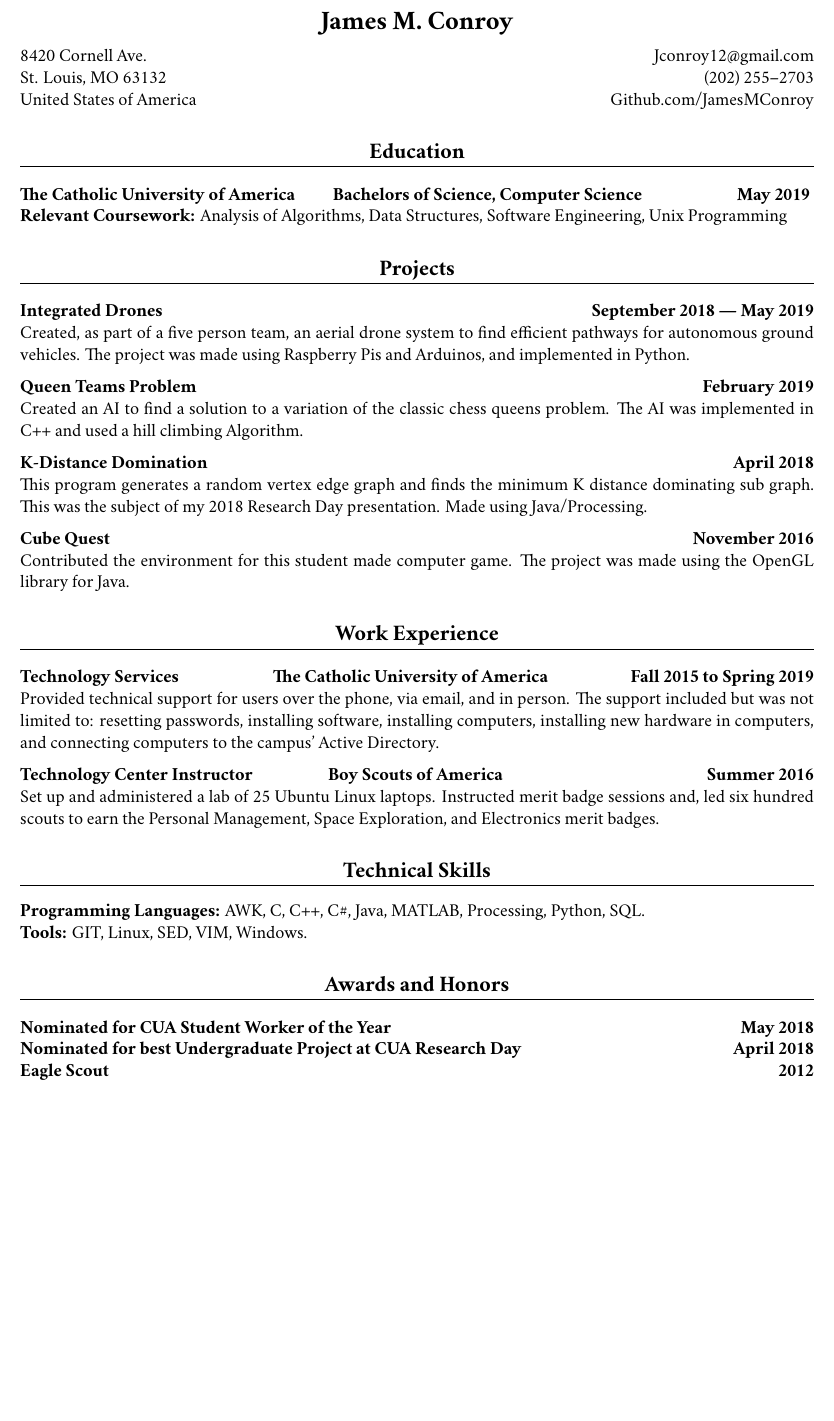
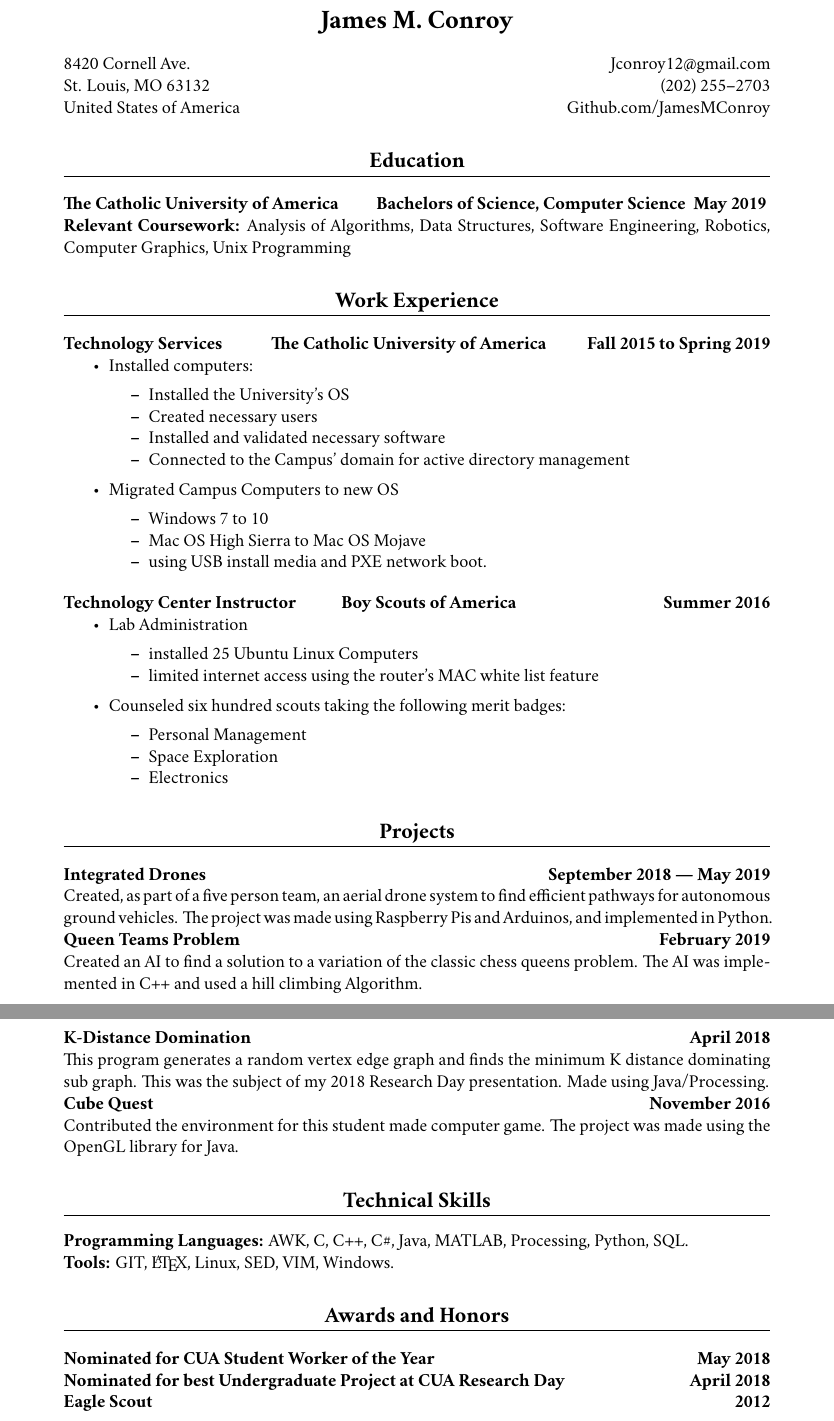
Before and after one commit to JamesMConroy/Resume, a LaTeX document (ConroyJames.tex): part of the page before the commit and two parts of pages 1 and 2 of 2 after it, the two joined at a grey line, cut so that both start at the same text, the shorter picture padded with empty space. Compiled offline with XeLaTeX.

Commit message:
Converted Work Experience to Bullet Points

```diff
--- a/ConroyJames.tex
+++ b/ConroyJames.tex
@@ -2,15 +2,18 @@
 % Packages
 \usepackage{titlesec}
 \usepackage{titling}
-\usepackage[margin=0.6in]{geometry}
+\usepackage[margin=1in]{geometry}
 \usepackage{ragged2e}
 \usepackage{cochineal}
 \usepackage[T1]{fontenc}
+\usepackage{enumitem}
+
+\setlist{noitemsep}
 
 % Format Sections
 \pagenumbering{gobble}
 \titleformat{\section}
-{\large\bfseries\justify}
+{\large\bfseries}
 {}
 {0em}
 {\filcenter} [\titlerule]
@@ -18,7 +21,7 @@
 	{0em} {0em} {0em}
 
 \titleformat{\subsection}
-{\bfseries\justify}
+{\bfseries}
 {}
 {0em}
 {}
@@ -66,8 +69,41 @@
 Analysis of Algorithms,
 Data Structures,
 Software Engineering,
+Robotics,
+Computer Graphics,
 Unix Programming
 
+\section{Work Experience}
+\subsection{Technology Services \hspace {30pt}The Catholic University of America \hfill Fall 2015 to Spring 2019}
+\begin{itemize}
+	\item Installed computers:
+		\begin{itemize}
+			\item Installed the University's OS
+			\item Created necessary users
+			\item Installed and validated necessary software
+			\item Connected to the Campus' domain for active directory management
+		\end{itemize}
+	\item Migrated Campus Computers to new OS
+		\begin{itemize}
+			\item Windows 7 to 10
+			\item Mac OS High Sierra to Mac OS Mojave
+			\item using USB install media and PXE network boot.
+		\end{itemize}
+\end{itemize}
+\subsection{Technology Center Instructor \hspace {25pt} Boy Scouts of America \hfill Summer 2016}
+\begin{itemize}
+	\item Lab Administration
+		\begin{itemize}
+			\item installed 25 Ubuntu Linux Computers
+			\item limited internet access using the router's MAC white list feature
+		\end{itemize}
+	\item Counseled six hundred scouts taking the following merit badges:
+	\begin{itemize}
+		\item Personal Management
+		\item Space Exploration
+		\item Electronics
+	\end{itemize}
+\end{itemize}
 \section{Projects}
 \subsection{Integrated Drones \hfill September 2018 --- May 2019}
 \justify
@@ -90,27 +126,6 @@ Made using Java/Processing.
 Contributed the environment for this student made computer game.
 The project was made using the OpenGL library for Java.
 
-\section{Work Experience}
-\subsection{Technology Services \hspace {60pt}The Catholic University of America \hfill Fall 2015 to Spring 2019}
-\justify
-Provided technical support for users over the phone, via email, and in person.
-The support included but was not limited to:
-resetting passwords,
-installing software,
-installing computers,
-installing new hardware in computers,
-and
-connecting computers to the campus' Active Directory.
-\subsection{Technology Center Instructor \hspace {45pt} Boy Scouts of America \hfill Summer 2016}
-\justify
-Set up and administered a lab of 25 Ubuntu Linux laptops.
-Instructed merit badge sessions and, led six hundred scouts to earn the
-Personal Management,
-Space Exploration,
-and
-Electronics
-merit badges.
-
 \section{Technical Skills}
 \textbf{Programming Languages:}
 AWK,
@@ -124,6 +139,7 @@ Python,
 SQL.\\
 \textbf{Tools:}
 GIT,
+\LaTeX,
 Linux,
 SED,
 VIM,
```
Also changed, not shown: ConroyJames.pdf.
